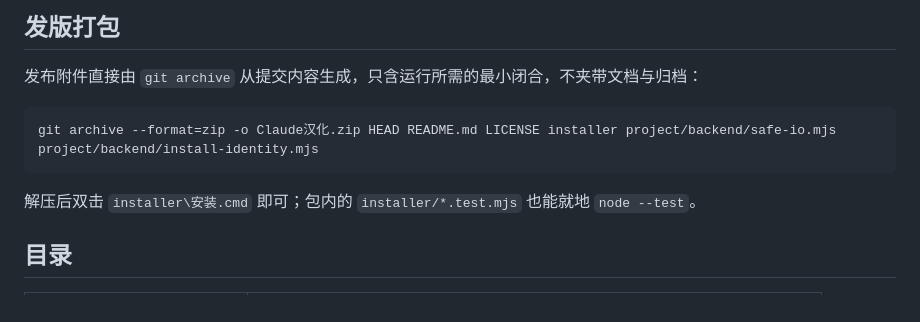
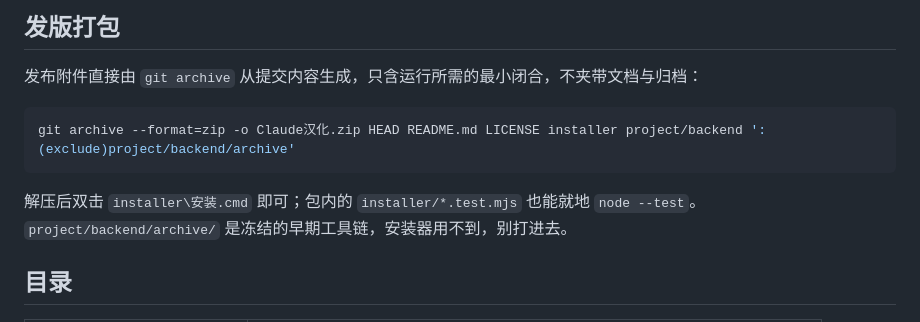
Before and after one commit to enmingxiong821-cloud/Chinese-localization, a Markdown page: README.md, the part around the change. GitHub-like rendering.

Commit message:
发版附件固定为 git archive 生成的 zip
安装器运行时经 install-identity.mjs 链到 scanner.mjs，最小文件清单容易漏，
改成一并打入 project/backend 并排除冻存的 archive。命令与理由写进 README。

Co-Authored-By: Claude Haiku 4.5 <noreply@anthropic.com>

````diff
--- a/README.md
+++ b/README.md
@@ -120,10 +120,11 @@ CDP_E2E=1 node --test --test-force-exit
 发布附件直接由 `git archive` 从提交内容生成，只含运行所需的最小闭合，不夹带文档与归档：
 
 ```bash
-git archive --format=zip -o Claude汉化.zip HEAD README.md LICENSE installer project/backend/safe-io.mjs project/backend/install-identity.mjs
+git archive --format=zip -o Claude汉化.zip HEAD README.md LICENSE installer project/backend ':(exclude)project/backend/archive'
 ```
 
 解压后双击 `installer\安装.cmd` 即可；包内的 `installer/*.test.mjs` 也能就地 `node --test`。
+`project/backend/archive/` 是冻结的早期工具链，安装器用不到，别打进去。
 
 ## 目录
 
````
Also changed, not shown: doc/进度与交接.md (+3 -0 lines).
